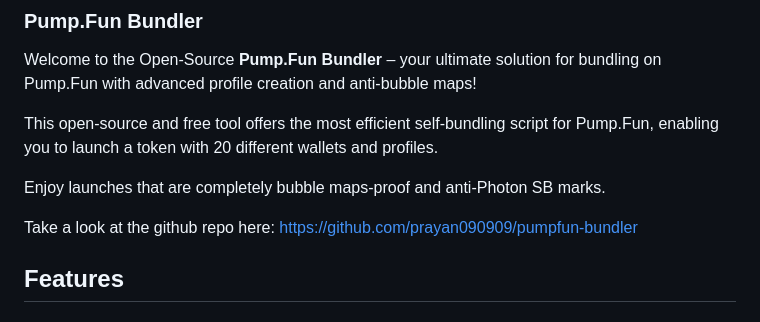
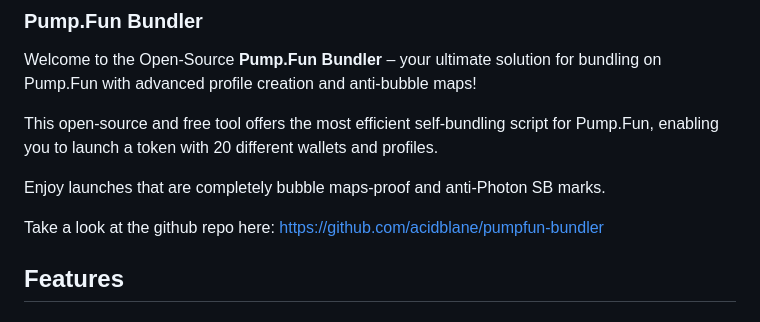
Before and after one commit to acidblane/pumpfun-bundler, a Markdown page: README.md, the part around the change. GitHub-like rendering.

```diff
--- a/README.md
+++ b/README.md
@@ -6,7 +6,7 @@ This open-source and free tool offers the most efficient self-bundling script fo
 
 Enjoy launches that are completely bubble maps-proof and anti-Photon SB marks.
 
-Take a look at the github repo here: https://github.com/prayan090909/pumpfun-bundler
+Take a look at the github repo here: https://github.com/acidblane/pumpfun-bundler
 
 
 
```
